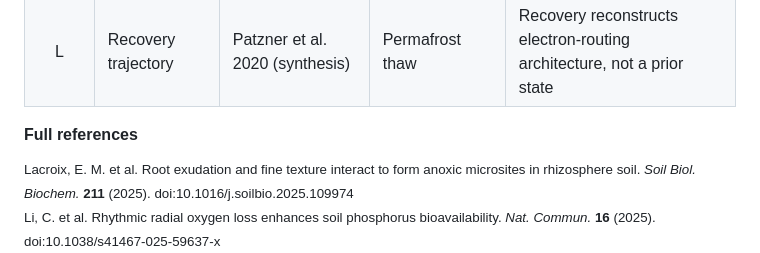
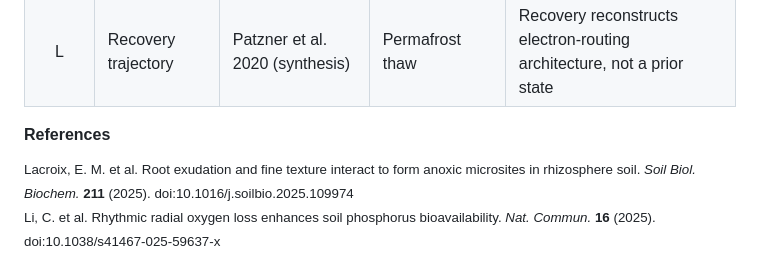
Before and after one commit to mghotbi/Toward-a-theory-of-redox-resilience-in-living-Earth-systems, a Markdown page: README.md, the part around the change. Drawn GitHub-style.

```diff
--- a/README.md
+++ b/README.md
@@ -89,7 +89,7 @@ Each panel in Figure 5 provides empirical evidence for one of six properties of
 | K | Recovery trajectory | Li et al. 2025 | Rice rhizosphere | Rhythmic O₂ release generates asynchronous physicochemical recovery |
 | L | Recovery trajectory | Patzner et al. 2020 (synthesis) | Permafrost thaw | Recovery reconstructs electron-routing architecture, not a prior state |
 
-**Full references**
+**References**
 
 <sup>
 Lacroix, E. M. et al. Root exudation and fine texture interact to form anoxic microsites in rhizosphere soil. <i>Soil Biol. Biochem.</i> <b>211</b> (2025). doi:10.1016/j.soilbio.2025.109974<br>
```
